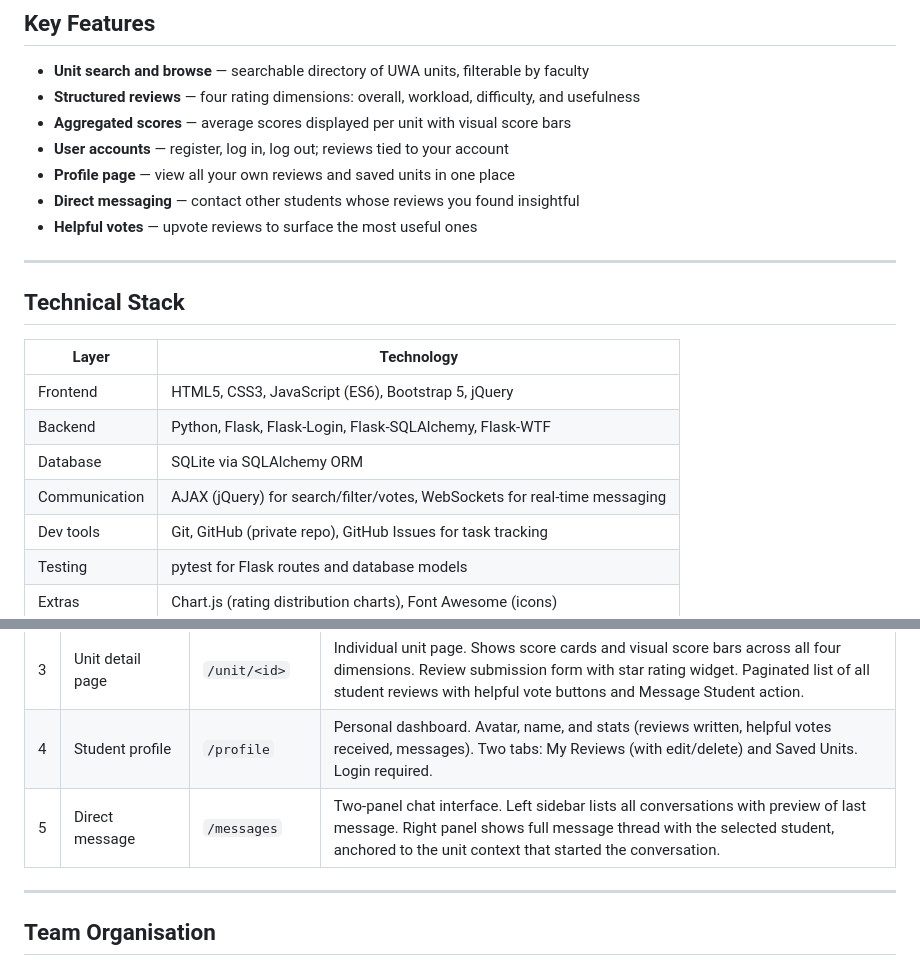
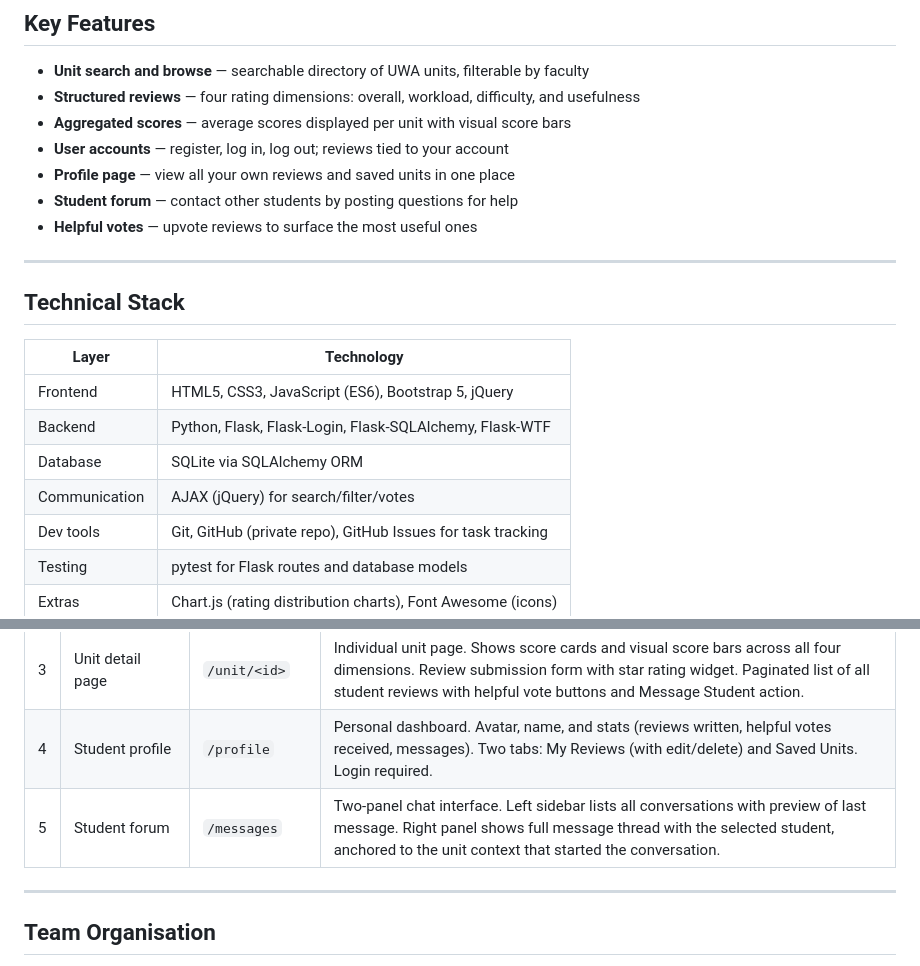
Before and after one commit to nisorathiya/uwa-unireview, a Markdown page: docs/about-uwa-unireview.md, 2 parts joined by grey strips. Rendered like a GitHub page.

Commit message:
- made changes in the infor doc

```diff
--- a/docs/about-uwa-unireview.md
+++ b/docs/about-uwa-unireview.md
@@ -15,7 +15,7 @@ The platform addresses a genuine gap: prospective students currently have no rel
 - **Aggregated scores** — average scores displayed per unit with visual score bars
 - **User accounts** — register, log in, log out; reviews tied to your account
 - **Profile page** — view all your own reviews and saved units in one place
-- **Direct messaging** — contact other students whose reviews you found insightful
+- **Student forum** — contact other students by posting questions for help
 - **Helpful votes** — upvote reviews to surface the most useful ones
 
 ---
@@ -27,7 +27,7 @@ The platform addresses a genuine gap: prospective students currently have no rel
 | Frontend | HTML5, CSS3, JavaScript (ES6), Bootstrap 5, jQuery |
 | Backend | Python, Flask, Flask-Login, Flask-SQLAlchemy, Flask-WTF |
 | Database | SQLite via SQLAlchemy ORM |
-| Communication | AJAX (jQuery) for search/filter/votes, WebSockets for real-time messaging |
+| Communication | AJAX (jQuery) for search/filter/votes |
 | Dev tools | Git, GitHub (private repo), GitHub Issues for task tracking |
 | Testing | pytest for Flask routes and database models |
 | Extras | Chart.js (rating distribution charts), Font Awesome (icons) |
@@ -42,7 +42,7 @@ The platform addresses a genuine gap: prospective students currently have no rel
 | 2 | Dashboard (unit browse) | `/` | Homepage. Hero search bar with AJAX live filtering. Faculty filter pills. Unit cards showing aggregated scores colour-coded by rating level. Sorted by highest overall rating by default. |
 | 3 | Unit detail page | `/unit/<id>` | Individual unit page. Shows score cards and visual score bars across all four dimensions. Review submission form with star rating widget. Paginated list of all student reviews with helpful vote buttons and Message Student action. |
 | 4 | Student profile | `/profile` | Personal dashboard. Avatar, name, and stats (reviews written, helpful votes received, messages). Two tabs: My Reviews (with edit/delete) and Saved Units. Login required. |
-| 5 | Direct message | `/messages` | Two-panel chat interface. Left sidebar lists all conversations with preview of last message. Right panel shows full message thread with the selected student, anchored to the unit context that started the conversation. |
+| 5 | Student forum | `/messages` | Two-panel chat interface. Left sidebar lists all conversations with preview of last message. Right panel shows full message thread with the selected student, anchored to the unit context that started the conversation. |
 
 ---
 
```
